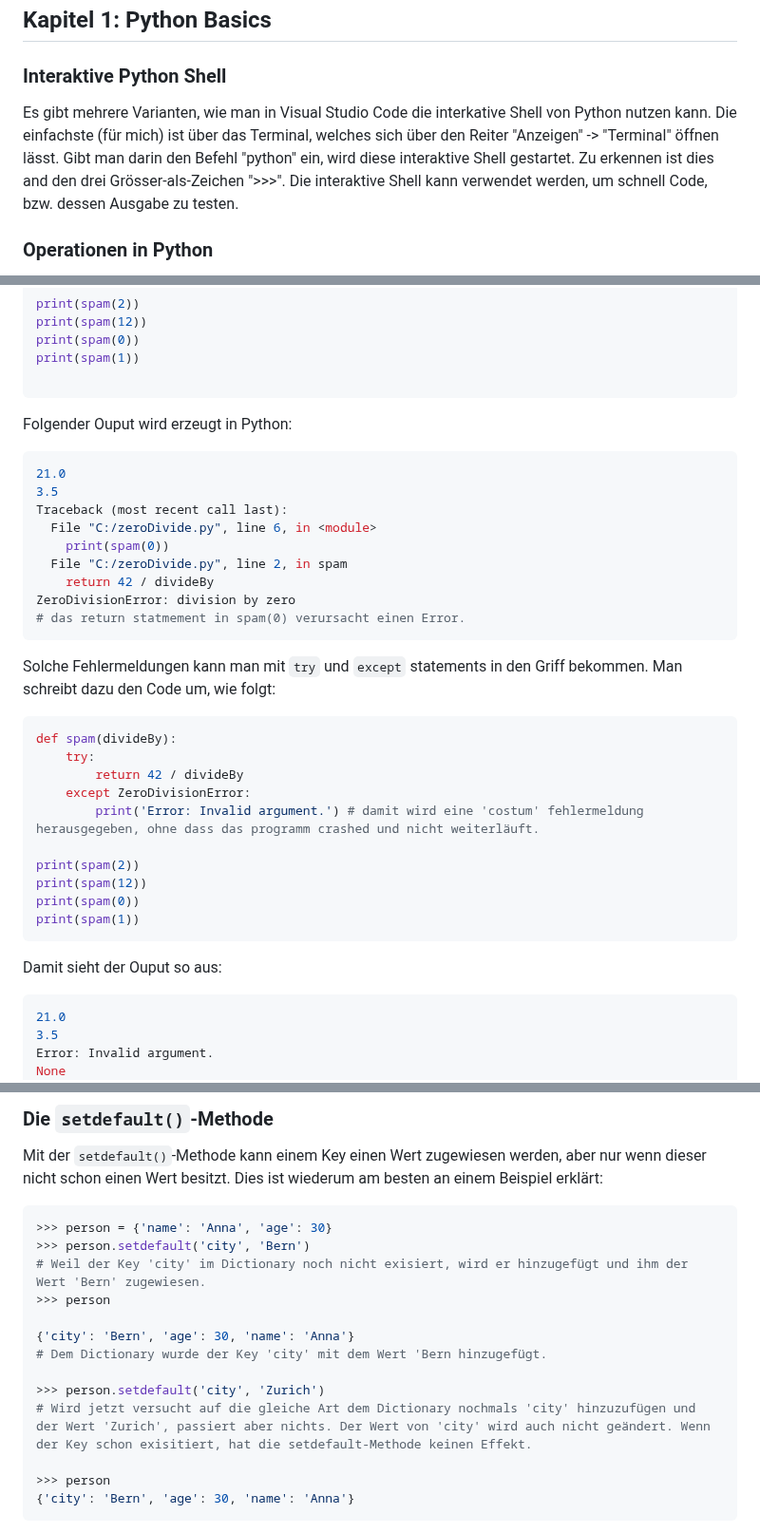
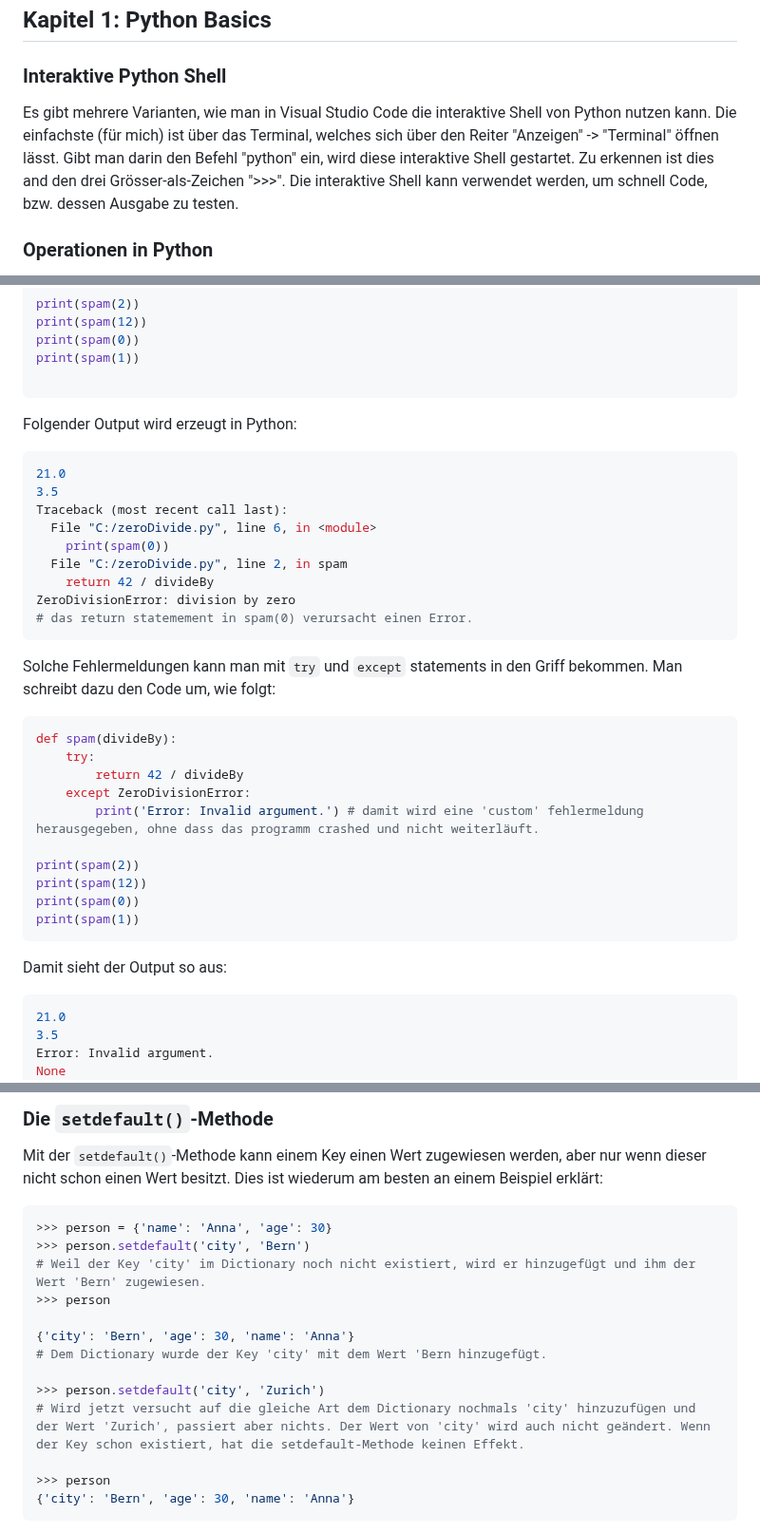
Before and after one commit to ssr-2024/programming_basics, a Markdown page: documentation/documentation.md, 3 parts joined by grey strips. Shown at 95% size. Rendered like a GitHub page.

Commit message:
fix a couple typos within the documentation

````diff
--- a/documentation/documentation.md
+++ b/documentation/documentation.md
@@ -4,7 +4,7 @@
 
 ### Interaktive Python Shell
 
-Es gibt mehrere Varianten, wie man in Visual Studio Code die interkative Shell von Python nutzen kann. Die einfachste (für mich) ist über das Terminal, welches sich über den Reiter "Anzeigen" -> "Terminal" öffnen lässt. Gibt man darin den Befehl "python" ein, wird diese interaktive Shell gestartet. Zu erkennen ist dies and den drei Grösser-als-Zeichen ">>>". Die interaktive Shell kann verwendet werden, um schnell Code, bzw. dessen Ausgabe zu testen.
+Es gibt mehrere Varianten, wie man in Visual Studio Code die interaktive Shell von Python nutzen kann. Die einfachste (für mich) ist über das Terminal, welches sich über den Reiter "Anzeigen" -> "Terminal" öffnen lässt. Gibt man darin den Befehl "python" ein, wird diese interaktive Shell gestartet. Zu erkennen ist dies and den drei Grösser-als-Zeichen ">>>". Die interaktive Shell kann verwendet werden, um schnell Code, bzw. dessen Ausgabe zu testen.
 
 ### Operationen in Python
 
@@ -391,7 +391,7 @@ print(spam(1))
 
 ```
 
-Folgender Ouput wird erzeugt in Python:
+Folgender Output wird erzeugt in Python:
 
 ```py
 21.0
@@ -402,7 +402,7 @@ Traceback (most recent call last):
   File "C:/zeroDivide.py", line 2, in spam
     return 42 / divideBy
 ZeroDivisionError: division by zero
-# das return statmement in spam(0) verursacht einen Error.
+# das return statemement in spam(0) verursacht einen Error.
 ```
 
 Solche Fehlermeldungen kann man mit `try` und `except` statements in den Griff bekommen. Man schreibt dazu den Code um, wie folgt:
@@ -412,7 +412,7 @@ def spam(divideBy):
     try:
         return 42 / divideBy
     except ZeroDivisionError:
-        print('Error: Invalid argument.') # damit wird eine 'costum' fehlermeldung herausgegeben, ohne dass das programm crashed und nicht weiterläuft.
+        print('Error: Invalid argument.') # damit wird eine 'custom' fehlermeldung herausgegeben, ohne dass das programm crashed und nicht weiterläuft.
 
 print(spam(2))
 print(spam(12))
@@ -420,7 +420,7 @@ print(spam(0))
 print(spam(1))
 ```
 
-Damit sieht der Ouput so aus:
+Damit sieht der Output so aus:
 
 ```py
 21.0
@@ -805,14 +805,14 @@ Mit der `setdefault()`-Methode kann einem Key einen Wert zugewiesen werden, aber
 ```py
 >>> person = {'name': 'Anna', 'age': 30}
 >>> person.setdefault('city', 'Bern')
-# Weil der Key 'city' im Dictionary noch nicht exisiert, wird er hinzugefügt und ihm der Wert 'Bern' zugewiesen.
+# Weil der Key 'city' im Dictionary noch nicht existiert, wird er hinzugefügt und ihm der Wert 'Bern' zugewiesen.
 >>> person
 
 {'city': 'Bern', 'age': 30, 'name': 'Anna'}
 # Dem Dictionary wurde der Key 'city' mit dem Wert 'Bern hinzugefügt.
 
 >>> person.setdefault('city', 'Zurich')
-# Wird jetzt versucht auf die gleiche Art dem Dictionary nochmals 'city' hinzuzufügen und der Wert 'Zurich', passiert aber nichts. Der Wert von 'city' wird auch nicht geändert. Wenn der Key schon exisitiert, hat die setdefault-Methode keinen Effekt.
+# Wird jetzt versucht auf die gleiche Art dem Dictionary nochmals 'city' hinzuzufügen und der Wert 'Zurich', passiert aber nichts. Der Wert von 'city' wird auch nicht geändert. Wenn der Key schon existiert, hat die setdefault-Methode keinen Effekt.
 
 >>> person
 {'city': 'Bern', 'age': 30, 'name': 'Anna'}
````
Also changed, not shown: other parts of documentation/documentation.md (+9 -9 lines).
